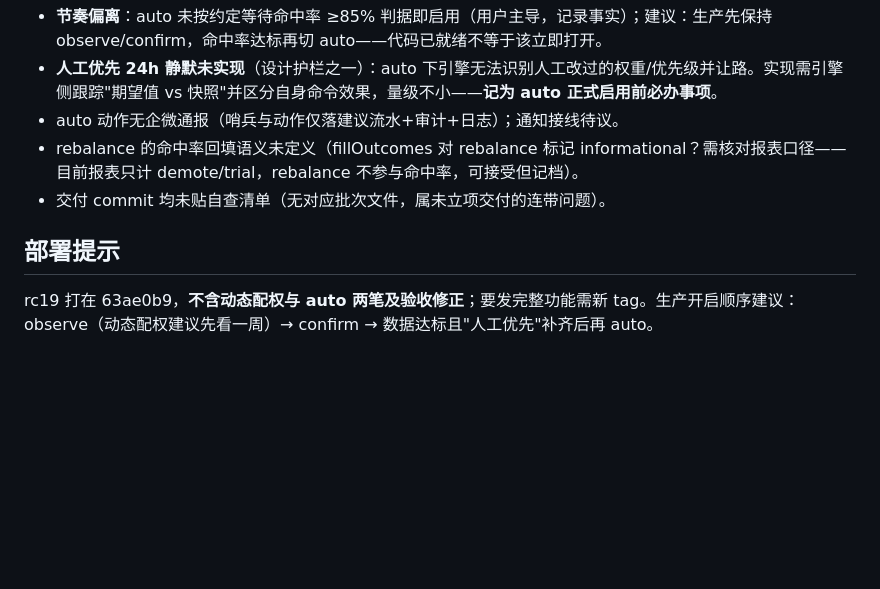
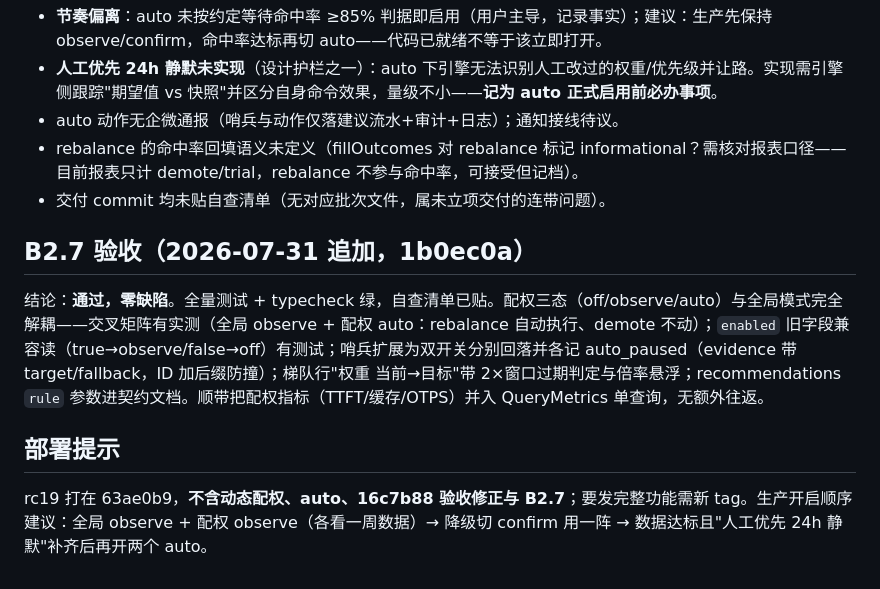
Before and after one commit to yanceylv518/controlTower, a Markdown page: docs/review-v2.9-auto-dynamic-2026-07-31.md, the part around the change. Rendered like a GitHub page; blank space fills up the shorter version.

Commit message:
docs: B2.7 acceptance verdict appended
Co-Authored-By: Claude Fable 5 <noreply@anthropic.com>

```diff
--- a/docs/review-v2.9-auto-dynamic-2026-07-31.md
+++ b/docs/review-v2.9-auto-dynamic-2026-07-31.md
@@ -24,6 +24,10 @@
 - rebalance 的命中率回填语义未定义（fillOutcomes 对 rebalance 标记 informational？需核对报表口径——目前报表只计 demote/trial，rebalance 不参与命中率，可接受但记档）。
 - 交付 commit 均未贴自查清单（无对应批次文件，属未立项交付的连带问题）。
 
+## B2.7 验收（2026-07-31 追加，1b0ec0a）
+
+结论：**通过，零缺陷**。全量测试 + typecheck 绿，自查清单已贴。配权三态（off/observe/auto）与全局模式完全解耦——交叉矩阵有实测（全局 observe + 配权 auto：rebalance 自动执行、demote 不动）；`enabled` 旧字段兼容读（true→observe/false→off）有测试；哨兵扩展为双开关分别回落并各记 auto_paused（evidence 带 target/fallback，ID 加后缀防撞）；梯队行"权重 当前→目标"带 2×窗口过期判定与倍率悬浮；recommendations `rule` 参数进契约文档。顺带把配权指标（TTFT/缓存/OTPS）并入 QueryMetrics 单查询，无额外往返。
+
 ## 部署提示
 
-rc19 打在 63ae0b9，**不含动态配权与 auto 两笔及验收修正**；要发完整功能需新 tag。生产开启顺序建议：observe（动态配权建议先看一周）→ confirm → 数据达标且"人工优先"补齐后再 auto。
+rc19 打在 63ae0b9，**不含动态配权、auto、16c7b88 验收修正与 B2.7**；要发完整功能需新 tag。生产开启顺序建议：全局 observe + 配权 observe（各看一周数据）→ 降级切 confirm 用一阵 → 数据达标且"人工优先 24h 静默"补齐后再开两个 auto。
```
